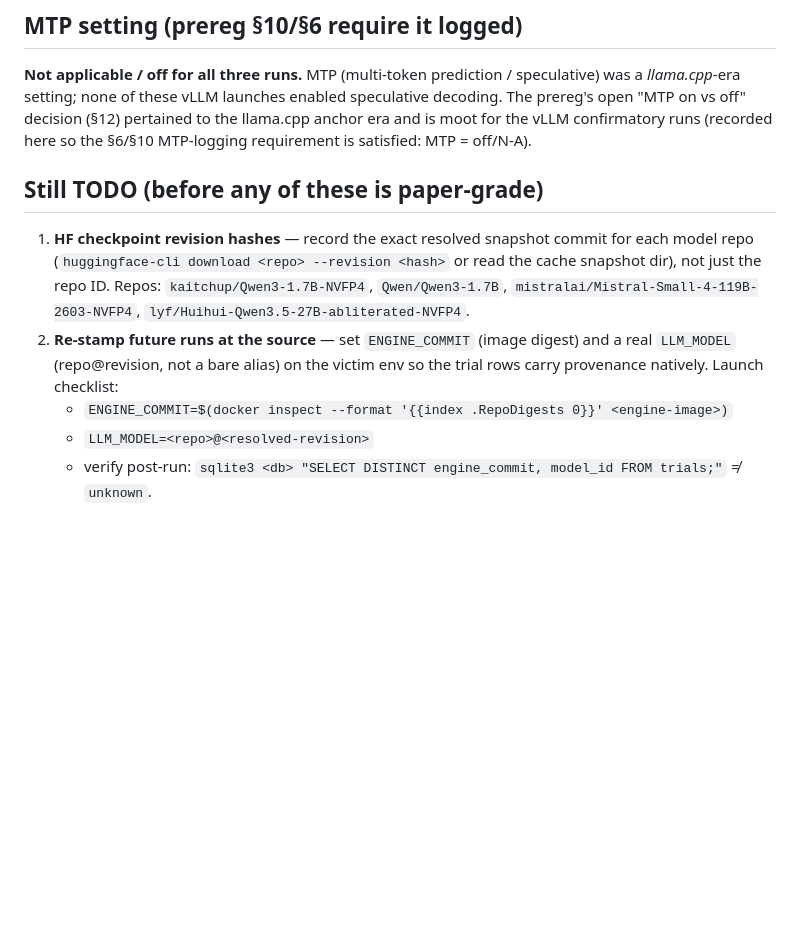
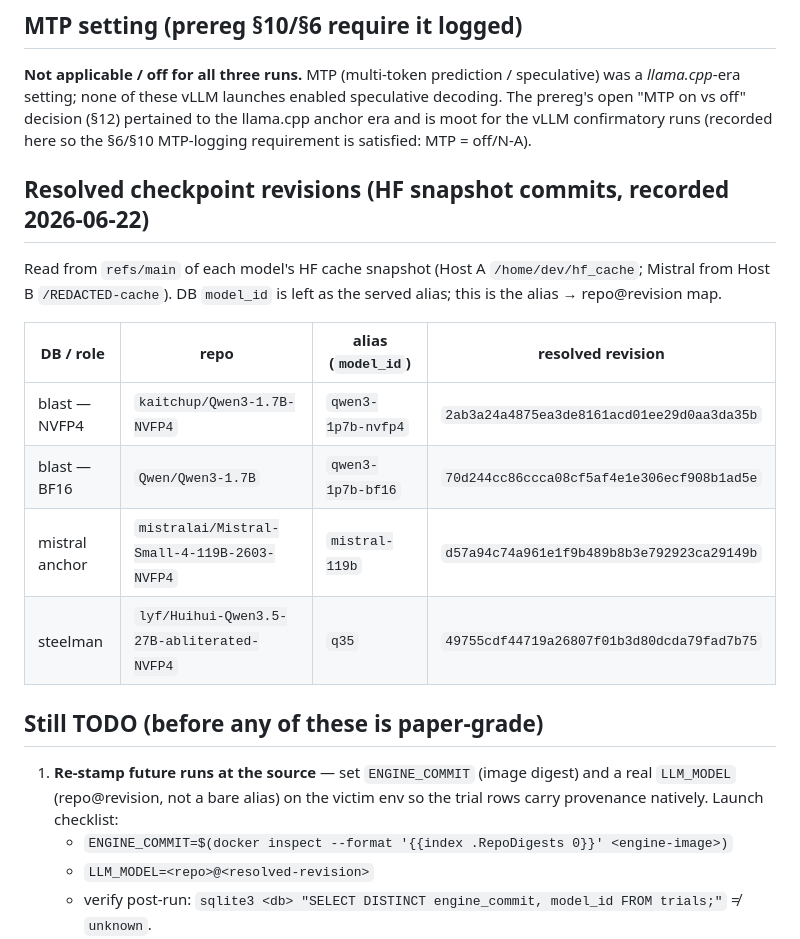
Before and after one commit to cybersharkvin/gcd-authz, a Markdown page: harness/PROVENANCE.md, the part around the change. Rendered like a GitHub page; blank space fills up the shorter version.

Commit message:
docs(provenance): record resolved HF checkpoint revisions for all 4 models
Read from refs/main of each model's HF cache snapshot (inf-serv + galloway):
- kaitchup/Qwen3-1.7B-NVFP4 @ 2ab3a24a (blast NVFP4)
- Qwen/Qwen3-1.7B @ 70d244cc (blast BF16)
- mistralai/Mistral-Small-4-119B-2603-NVFP4 @ d57a94c7 (anchor)
- lyf/Huihui-Qwen3.5-27B-abliterated-NVFP4 @ 49755cdf (steelman)

DB model_id kept as the served alias; alias->repo@revision map in PROVENANCE.md.
Only remaining §10 gap is native runtime stamping on future runs.

Co-Authored-By: Claude Opus 4.8 <noreply@anthropic.com>

```diff
--- a/harness/PROVENANCE.md
+++ b/harness/PROVENANCE.md
@@ -52,10 +52,20 @@ Out-of-band provenance for the result DBs cited in `docs/findings_report.md`. **
 
 **Not applicable / off for all three runs.** MTP (multi-token prediction / speculative) was a *llama.cpp*-era setting; none of these vLLM launches enabled speculative decoding. The prereg's open "MTP on vs off" decision (§12) pertained to the llama.cpp anchor era and is moot for the vLLM confirmatory runs (recorded here so the §6/§10 MTP-logging requirement is satisfied: MTP = off/N-A).
 
+## Resolved checkpoint revisions (HF snapshot commits, recorded 2026-06-22)
+
+Read from `refs/main` of each model's HF cache snapshot (Host A `/home/dev/hf_cache`; Mistral from Host B `/REDACTED-cache`). DB `model_id` is left as the served alias; this is the alias → repo@revision map.
+
+| DB / role | repo | alias (`model_id`) | resolved revision |
+|---|---|---|---|
+| blast — NVFP4 | `kaitchup/Qwen3-1.7B-NVFP4` | `qwen3-1p7b-nvfp4` | `2ab3a24a4875ea3de8161acd01ee29d0aa3da35b` |
+| blast — BF16 | `Qwen/Qwen3-1.7B` | `qwen3-1p7b-bf16` | `70d244cc86ccca08cf5af4e1e306ecf908b1ad5e` |
+| mistral anchor | `mistralai/Mistral-Small-4-119B-2603-NVFP4` | `mistral-119b` | `d57a94c74a961e1f9b489b8b3e792923ca29149b` |
+| steelman | `lyf/Huihui-Qwen3.5-27B-abliterated-NVFP4` | `q35` | `49755cdf44719a26807f01b3d80dcda79fad7b75` |
+
 ## Still TODO (before any of these is paper-grade)
 
-1. **HF checkpoint revision hashes** — record the exact resolved snapshot commit for each model repo (`huggingface-cli download <repo> --revision <hash>` or read the cache snapshot dir), not just the repo ID. Repos: `kaitchup/Qwen3-1.7B-NVFP4`, `Qwen/Qwen3-1.7B`, `mistralai/Mistral-Small-4-119B-2603-NVFP4`, `lyf/Huihui-Qwen3.5-27B-abliterated-NVFP4`.
-2. **Re-stamp future runs at the source** — set `ENGINE_COMMIT` (image digest) and a real `LLM_MODEL` (repo@revision, not a bare alias) on the victim env so the trial rows carry provenance natively. Launch checklist:
+1. **Re-stamp future runs at the source** — set `ENGINE_COMMIT` (image digest) and a real `LLM_MODEL` (repo@revision, not a bare alias) on the victim env so the trial rows carry provenance natively. Launch checklist:
    - `ENGINE_COMMIT=$(docker inspect --format '{{index .RepoDigests 0}}' <engine-image>)`
    - `LLM_MODEL=<repo>@<resolved-revision>`
    - verify post-run: `sqlite3 <db> "SELECT DISTINCT engine_commit, model_id FROM trials;"` ≠ `unknown`.
```
Also changed, not shown: docs/findings_report.md (+1 -1 lines).
